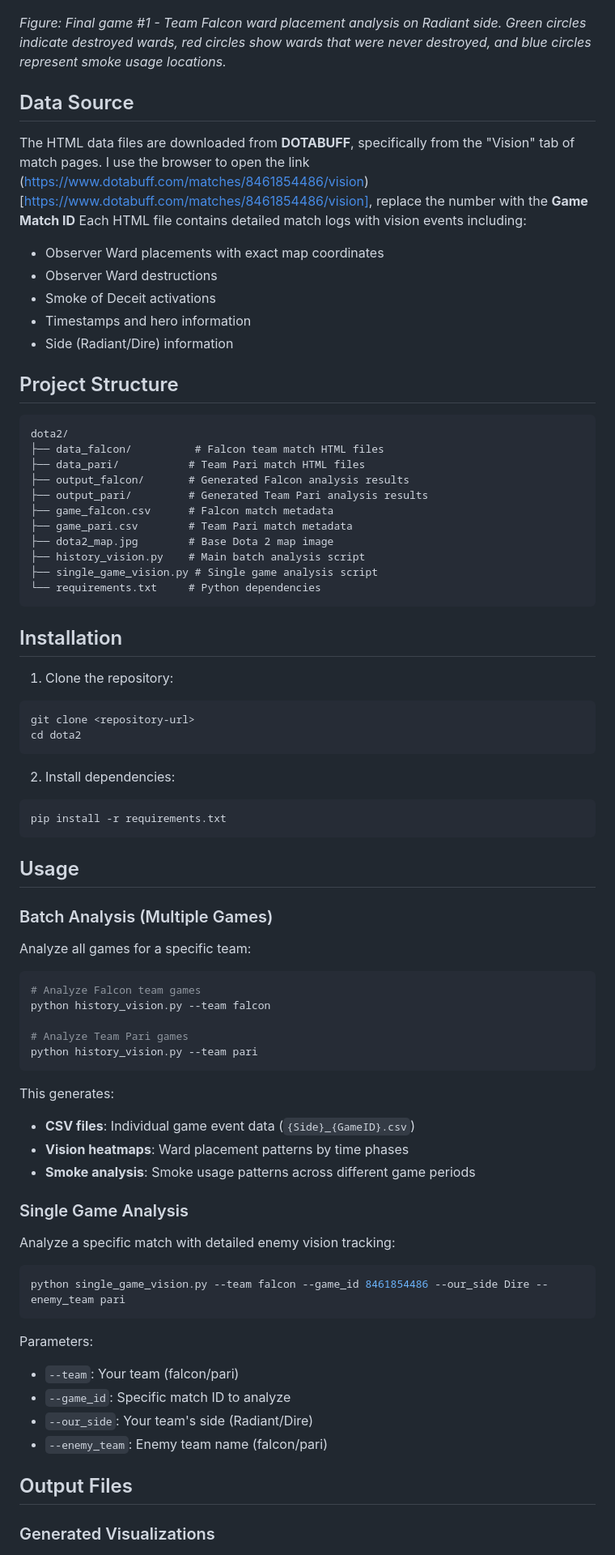
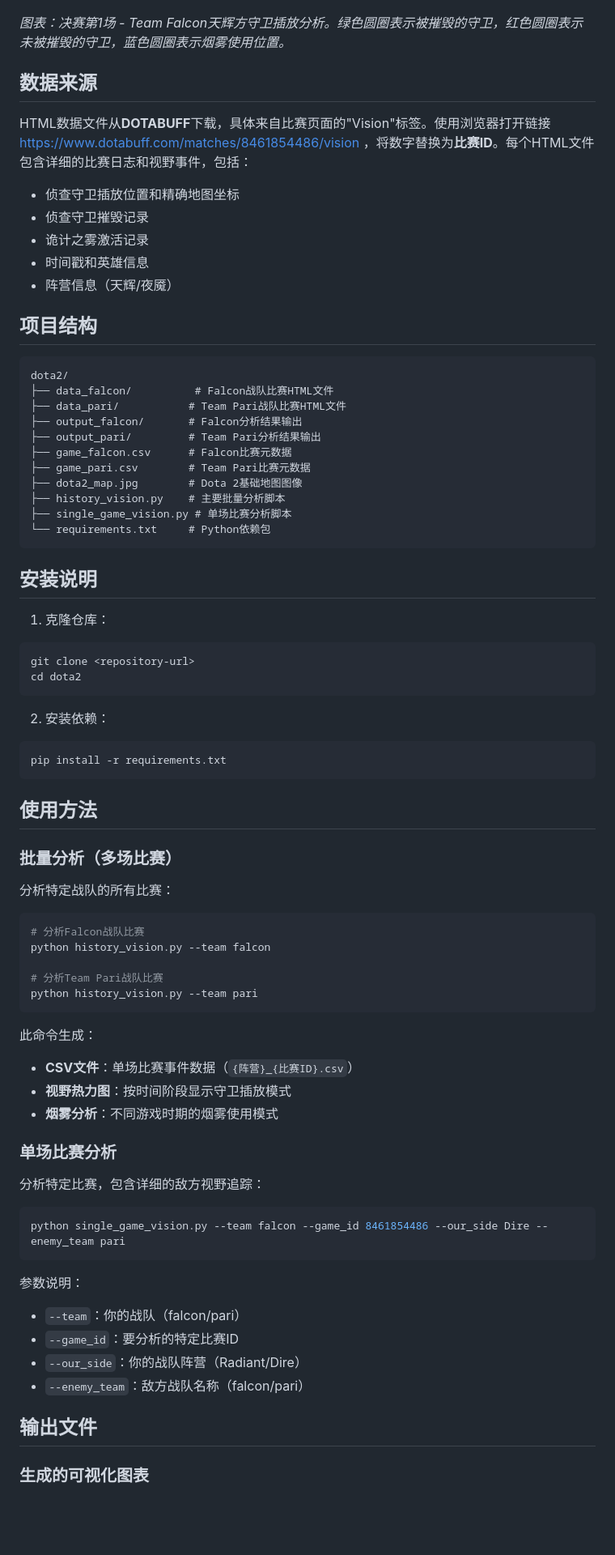
Before and after one commit to dota2-bkb/ti14-vision, a Markdown page: README.md, the part around the change printed below. Shown: that part at 81% size. Drawn GitHub-style; blank space fills up the shorter version.

````diff
--- a/README.md
+++ b/README.md
@@ -21,82 +21,81 @@ This project processes HTML match data from DOTABUFF to extract and visualize vi
 
 ![](assets/falcon-Radiant-8461476910.jpg)
 
-*Figure: Final game #1 - Team Falcon ward placement analysis on Radiant side. Green circles indicate destroyed wards, red circles show wards that were never destroyed, and blue circles represent smoke usage locations.*
+*图表：决赛第1场 - Team Falcon天辉方守卫插放分析。绿色圆圈表示被摧毁的守卫，红色圆圈表示未被摧毁的守卫，蓝色圆圈表示烟雾使用位置。*
 
+## 数据来源
 
-## Data Source
+HTML数据文件从**DOTABUFF**下载，具体来自比赛页面的"Vision"标签。使用浏览器打开链接 https://www.dotabuff.com/matches/8461854486/vision ，将数字替换为**比赛ID**。每个HTML文件包含详细的比赛日志和视野事件，包括：
 
-The HTML data files are downloaded from **DOTABUFF**, specifically from the "Vision" tab of match pages. I use the browser to open the link (https://www.dotabuff.com/matches/8461854486/vision)[https://www.dotabuff.com/matches/8461854486/vision], replace the number with the **Game Match ID**  Each HTML file contains detailed match logs with vision events including:
+- 侦查守卫插放位置和精确地图坐标
+- 侦查守卫摧毁记录
+- 诡计之雾激活记录
+- 时间戳和英雄信息
+- 阵营信息（天辉/夜魇）
 
-- Observer Ward placements with exact map coordinates
-- Observer Ward destructions
-- Smoke of Deceit activations
-- Timestamps and hero information
-- Side (Radiant/Dire) information
-
-## Project Structure
+## 项目结构
 
 ```
 dota2/
-├── data_falcon/          # Falcon team match HTML files
-├── data_pari/           # Team Pari match HTML files
-├── output_falcon/       # Generated Falcon analysis results
-├── output_pari/         # Generated Team Pari analysis results
-├── game_falcon.csv      # Falcon match metadata
-├── game_pari.csv        # Team Pari match metadata
-├── dota2_map.jpg        # Base Dota 2 map image
-├── history_vision.py    # Main batch analysis script
-├── single_game_vision.py # Single game analysis script
-└── requirements.txt     # Python dependencies
+├── data_falcon/          # Falcon战队比赛HTML文件
+├── data_pari/           # Team Pari战队比赛HTML文件
+├── output_falcon/       # Falcon分析结果输出
+├── output_pari/         # Team Pari分析结果输出
+├── game_falcon.csv      # Falcon比赛元数据
+├── game_pari.csv        # Team Pari比赛元数据
+├── dota2_map.jpg        # Dota 2基础地图图像
+├── history_vision.py    # 主要批量分析脚本
+├── single_game_vision.py # 单场比赛分析脚本
+└── requirements.txt     # Python依赖包
 ```
 
-## Installation
+## 安装说明
 
-1. Clone the repository:
+1. 克隆仓库：
 ```bash
 git clone <repository-url>
 cd dota2
 ```
 
-2. Install dependencies:
+2. 安装依赖：
 ```bash
 pip install -r requirements.txt
 ```
 
-## Usage
+## 使用方法
 
-### Batch Analysis (Multiple Games)
+### 批量分析（多场比赛）
 
-Analyze all games for a specific team:
+分析特定战队的所有比赛：
 
 ```bash
-# Analyze Falcon team games
+# 分析Falcon战队比赛
 python history_vision.py --team falcon
 
-# Analyze Team Pari games
+# 分析Team Pari战队比赛
 python history_vision.py --team pari
 ```
 
-This generates:
-- **CSV files**: Individual game event data (`{Side}_{GameID}.csv`)
-- **Vision heatmaps**: Ward placement patterns by time phases
-- **Smoke analysis**: Smoke usage patterns across different game periods
+此命令生成：
+- **CSV文件**：单场比赛事件数据（`{阵营}_{比赛ID}.csv`）
+- **视野热力图**：按时间阶段显示守卫插放模式
+- **烟雾分析**：不同游戏时期的烟雾使用模式
 
-### Single Game Analysis
+### 单场比赛分析
 
-Analyze a specific match with detailed enemy vision tracking:
+分析特定比赛，包含详细的敌方视野追踪：
 
 ```bash
 python single_game_vision.py --team falcon --game_id 8461854486 --our_side Dire --enemy_team pari
 ```
 
-Parameters:
-- `--team`: Your team (falcon/pari)
-- `--game_id`: Specific match ID to analyze
-- `--our_side`: Your team's side (Radiant/Dire)
-- `--enemy_team`: Enemy team name (falcon/pari)
+参数说明：
+- `--team`：你的战队（falcon/pari）
+- `--game_id`：要分析的特定比赛ID
+- `--our_side`：你的战队阵营（Radiant/Dire）
+- `--enemy_team`：敌方战队名称（falcon/pari）
 
-## Output Files
+## 输出文件
 
-### Generated Visualizations
+### 生成的可视化图表
 
````
Also changed, not shown: other parts of README.md (+60 -31 lines), README_EN.md (added, +126 -0 lines).
